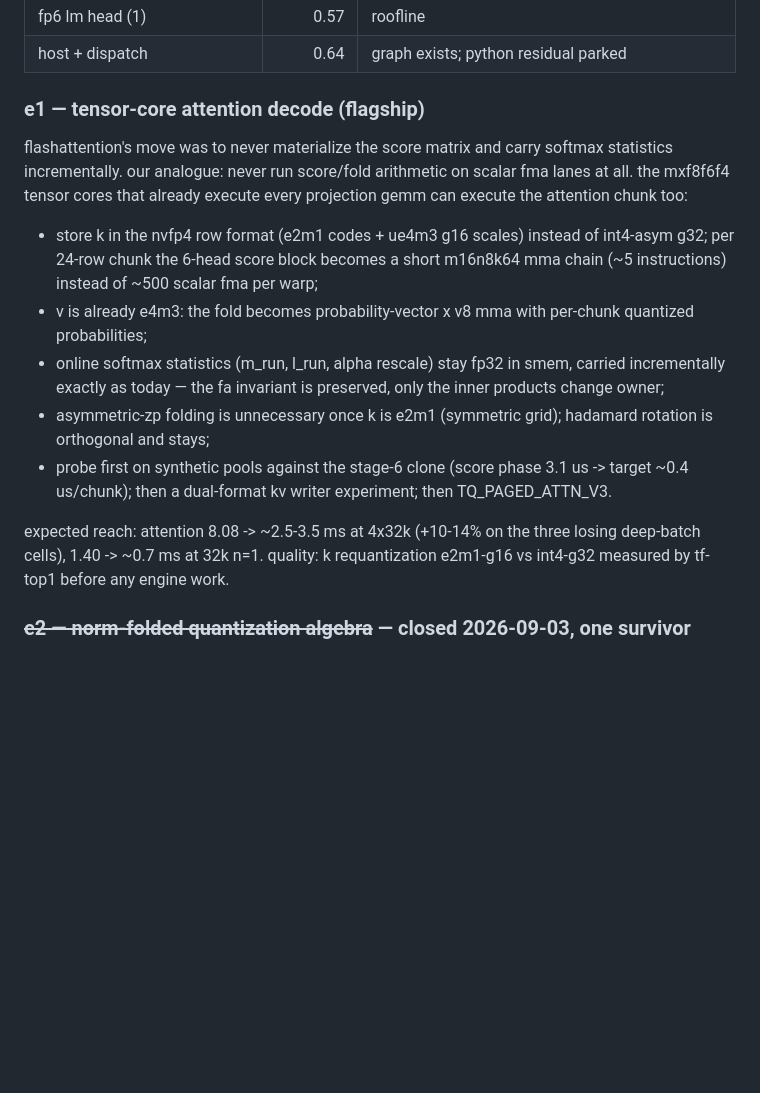
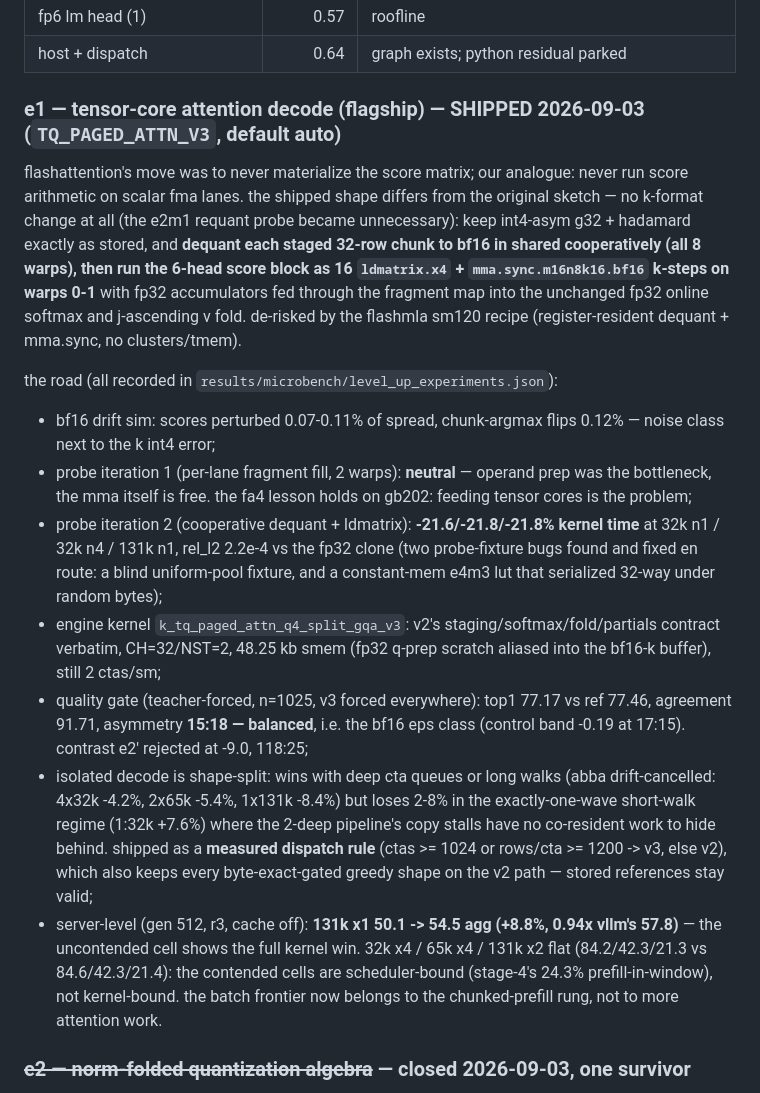
Before and after one commit to SRSWTI/knivesysl, a Markdown page: docs/level-up.md, the part around the change. Rendered like a GitHub page; blank space fills up the shorter version.

```diff
--- a/docs/level-up.md
+++ b/docs/level-up.md
@@ -531,29 +531,46 @@ re-baseline the correctness references under an explicit quality gate.
 | fp6 lm head (1) | 0.57 | roofline |
 | host + dispatch | 0.64 | graph exists; python residual parked |
 
-### e1 — tensor-core attention decode (flagship)
+### e1 — tensor-core attention decode (flagship) — SHIPPED 2026-09-03 (`TQ_PAGED_ATTN_V3`, default auto)
 
-flashattention's move was to never materialize the score matrix and carry softmax
-statistics incrementally. our analogue: never run score/fold arithmetic on scalar fma
-lanes at all. the mxf8f6f4 tensor cores that already execute every projection gemm can
-execute the attention chunk too:
+flashattention's move was to never materialize the score matrix; our analogue: never run
+score arithmetic on scalar fma lanes. the shipped shape differs from the original sketch —
+no k-format change at all (the e2m1 requant probe became unnecessary): keep int4-asym
+g32 + hadamard exactly as stored, and **dequant each staged 32-row chunk to bf16 in
+shared cooperatively (all 8 warps), then run the 6-head score block as 16
+`ldmatrix.x4` + `mma.sync.m16n8k16.bf16` k-steps on warps 0-1** with fp32 accumulators
+fed through the fragment map into the unchanged fp32 online softmax and j-ascending
+v fold. de-risked by the flashmla sm120 recipe (register-resident dequant + mma.sync,
+no clusters/tmem).
 
-- store k in the nvfp4 row format (e2m1 codes + ue4m3 g16 scales) instead of int4-asym
-  g32; per 24-row chunk the 6-head score block becomes a short m16n8k64 mma chain
-  (~5 instructions) instead of ~500 scalar fma per warp;
-- v is already e4m3: the fold becomes probability-vector x v8 mma with per-chunk
-  quantized probabilities;
-- online softmax statistics (m_run, l_run, alpha rescale) stay fp32 in smem, carried
-  incrementally exactly as today — the fa invariant is preserved, only the inner
-  products change owner;
-- asymmetric-zp folding is unnecessary once k is e2m1 (symmetric grid); hadamard
-  rotation is orthogonal and stays;
-- probe first on synthetic pools against the stage-6 clone (score phase 3.1 us -> target
-  ~0.4 us/chunk); then a dual-format kv writer experiment; then TQ_PAGED_ATTN_V3.
+the road (all recorded in `results/microbench/level_up_experiments.json`):
 
-expected reach: attention 8.08 -> ~2.5-3.5 ms at 4x32k (+10-14% on the three losing
-deep-batch cells), 1.40 -> ~0.7 ms at 32k n=1. quality: k requantization e2m1-g16 vs
-int4-g32 measured by tf-top1 before any engine work.
+- bf16 drift sim: scores perturbed 0.07-0.11% of spread, chunk-argmax flips 0.12% —
+  noise class next to the k int4 error;
+- probe iteration 1 (per-lane fragment fill, 2 warps): **neutral** — operand prep was
+  the bottleneck, the mma itself is free. the fa4 lesson holds on gb202: feeding tensor
+  cores is the problem;
+- probe iteration 2 (cooperative dequant + ldmatrix): **-21.6/-21.8/-21.8% kernel time**
+  at 32k n1 / 32k n4 / 131k n1, rel_l2 2.2e-4 vs the fp32 clone (two probe-fixture bugs
+  found and fixed en route: a blind uniform-pool fixture, and a constant-mem e4m3 lut
+  that serialized 32-way under random bytes);
+- engine kernel `k_tq_paged_attn_q4_split_gqa_v3`: v2's staging/softmax/fold/partials
+  contract verbatim, CH=32/NST=2, 48.25 kb smem (fp32 q-prep scratch aliased into the
+  bf16-k buffer), still 2 ctas/sm;
+- quality gate (teacher-forced, n=1025, v3 forced everywhere): top1 77.17 vs ref 77.46,
+  agreement 91.71, asymmetry **15:18 — balanced**, i.e. the bf16 eps class (control band
+  -0.19 at 17:15). contrast e2' rejected at -9.0, 118:25;
+- isolated decode is shape-split: wins with deep cta queues or long walks
+  (abba drift-cancelled: 4x32k -4.2%, 2x65k -5.4%, 1x131k -8.4%) but loses 2-8% in the
+  exactly-one-wave short-walk regime (1:32k +7.6%) where the 2-deep pipeline's copy
+  stalls have no co-resident work to hide behind. shipped as a **measured dispatch
+  rule** (ctas >= 1024 or rows/cta >= 1200 -> v3, else v2), which also keeps every
+  byte-exact-gated greedy shape on the v2 path — stored references stay valid;
+- server-level (gen 512, r3, cache off): **131k x1 50.1 -> 54.5 agg (+8.8%, 0.94x
+  vllm's 57.8)** — the uncontended cell shows the full kernel win. 32k x4 / 65k x4 /
+  131k x2 flat (84.2/42.3/21.3 vs 84.6/42.3/21.4): the contended cells are
+  scheduler-bound (stage-4's 24.3% prefill-in-window), not kernel-bound. the batch
+  frontier now belongs to the chunked-prefill rung, not to more attention work.
 
 ### ~~e2 — norm-folded quantization algebra~~ — closed 2026-09-03, one survivor
 
```
Also changed, not shown: README.md (+14 -9 lines).
